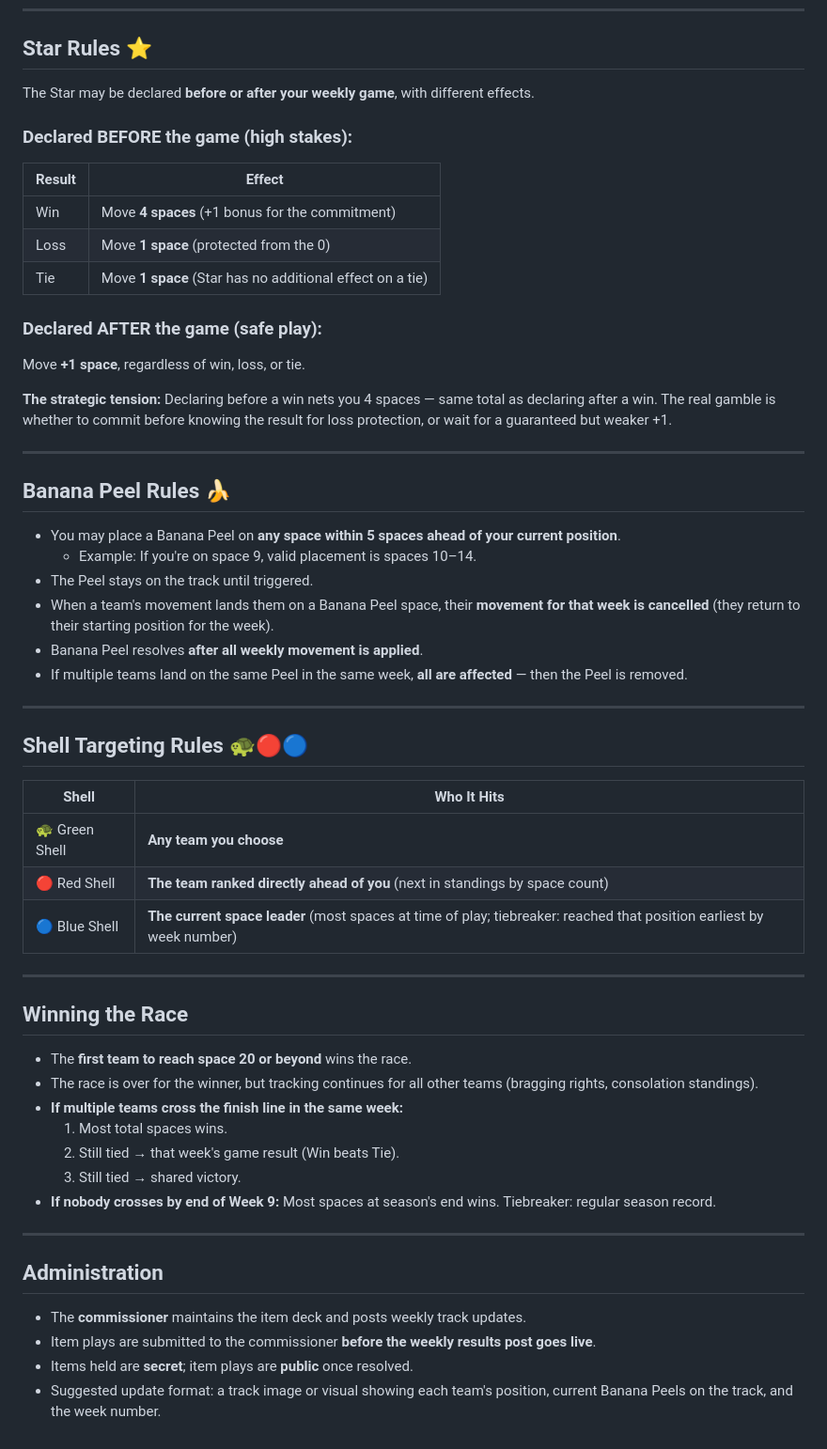
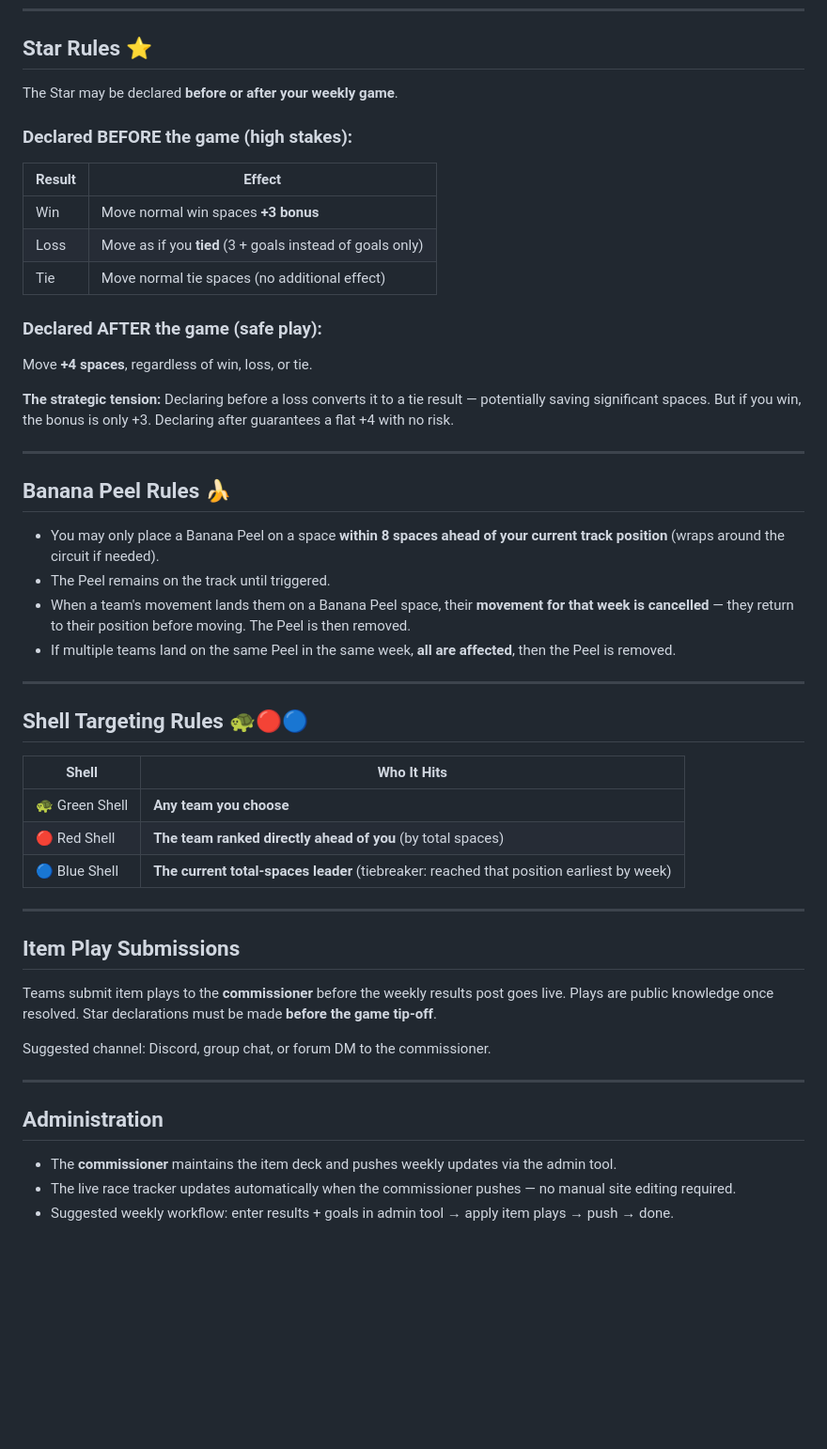
Before and after one commit to 0ssaris/sdfhl-kart, a Markdown page: sdfhl-grand-prix-rules.md, the part around one of its changes. Shown at 94% size. Rendered like a GitHub page; blank space fills up the shorter version.

```diff
--- a/sdfhl-grand-prix-rules.md
+++ b/sdfhl-grand-prix-rules.md
@@ -70,30 +92,28 @@ When the deck is exhausted, shuffle the discard pile and continue.
 
 ## Star Rules ⭐
 
-The Star may be declared **before or after your weekly game**, with different effects.
+The Star may be declared **before or after your weekly game**.
 
 ### Declared BEFORE the game (high stakes):
 | Result | Effect |
 |--------|--------|
-| Win | Move **4 spaces** (+1 bonus for the commitment) |
-| Loss | Move **1 space** (protected from the 0) |
-| Tie | Move **1 space** (Star has no additional effect on a tie) |
+| Win | Move normal win spaces **+3 bonus** |
+| Loss | Move as if you **tied** (3 + goals instead of goals only) |
+| Tie | Move normal tie spaces (no additional effect) |
 
 ### Declared AFTER the game (safe play):
-Move **+1 space**, regardless of win, loss, or tie.
+Move **+4 spaces**, regardless of win, loss, or tie.
 
-**The strategic tension:** Declaring before a win nets you 4 spaces — same total as declaring after a win. The real gamble is whether to commit before knowing the result for loss protection, or wait for a guaranteed but weaker +1.
+**The strategic tension:** Declaring before a loss converts it to a tie result — potentially saving significant spaces. But if you win, the bonus is only +3. Declaring after guarantees a flat +4 with no risk.
 
 ---
 
 ## Banana Peel Rules 🍌
 
-- You may place a Banana Peel on **any space within 5 spaces ahead of your current position**.
-  - Example: If you're on space 9, valid placement is spaces 10–14.
-- The Peel stays on the track until triggered.
-- When a team's movement lands them on a Banana Peel space, their **movement for that week is cancelled** (they return to their starting position for the week).
-- Banana Peel resolves **after all weekly movement is applied**.
-- If multiple teams land on the same Peel in the same week, **all are affected** — then the Peel is removed.
+- You may only place a Banana Peel on a space **within 8 spaces ahead of your current track position** (wraps around the circuit if needed).
+- The Peel remains on the track until triggered.
+- When a team's movement lands them on a Banana Peel space, their **movement for that week is cancelled** — they return to their position before moving. The Peel is then removed.
+- If multiple teams land on the same Peel in the same week, **all are affected**, then the Peel is removed.
 
 ---
 
@@ -102,26 +122,21 @@ Move **+1 space**, regardless of win, loss, or tie.
 | Shell | Who It Hits |
 |-------|------------|
 | 🐢 Green Shell | **Any team you choose** |
-| 🔴 Red Shell | **The team ranked directly ahead of you** (next in standings by space count) |
-| 🔵 Blue Shell | **The current space leader** (most spaces at time of play; tiebreaker: reached that position earliest by week number) |
+| 🔴 Red Shell | **The team ranked directly ahead of you** (by total spaces) |
+| 🔵 Blue Shell | **The current total-spaces leader** (tiebreaker: reached that position earliest by week) |
 
 ---
 
-## Winning the Race
+## Item Play Submissions
 
-- The **first team to reach space 20 or beyond** wins the race.
-- The race is over for the winner, but tracking continues for all other teams (bragging rights, consolation standings).
-- **If multiple teams cross the finish line in the same week:**
-  1. Most total spaces wins.
-  2. Still tied → that week's game result (Win beats Tie).
-  3. Still tied → shared victory.
-- **If nobody crosses by end of Week 9:** Most spaces at season's end wins. Tiebreaker: regular season record.
+Teams submit item plays to the **commissioner** before the weekly results post goes live. Plays are public knowledge once resolved. Star declarations must be made **before the game tip-off**.
+
+Suggested channel: Discord, group chat, or forum DM to the commissioner.
 
 ---
 
 ## Administration
 
-- The **commissioner** maintains the item deck and posts weekly track updates.
-- Item plays are submitted to the commissioner **before the weekly results post goes live**.
-- Items held are **secret**; item plays are **public** once resolved.
-- Suggested update format: a track image or visual showing each team's position, current Banana Peels on the track, and the week number.
+- The **commissioner** maintains the item deck and pushes weekly updates via the admin tool.
+- The live race tracker updates automatically when the commissioner pushes — no manual site editing required.
+- Suggested weekly workflow: enter results + goals in admin tool → apply item plays → push → done.
```
Also changed, not shown: other parts of sdfhl-grand-prix-rules.md (+43 -21 lines).
